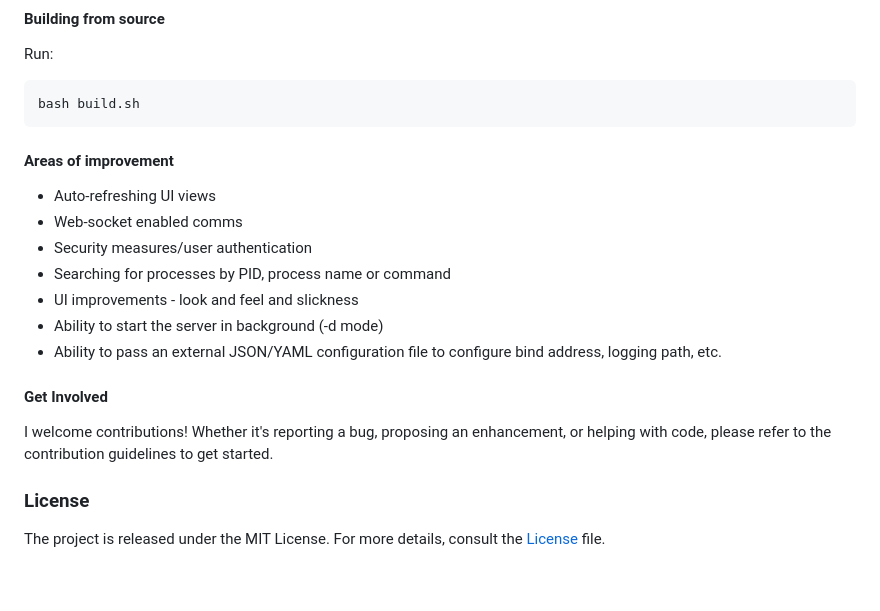
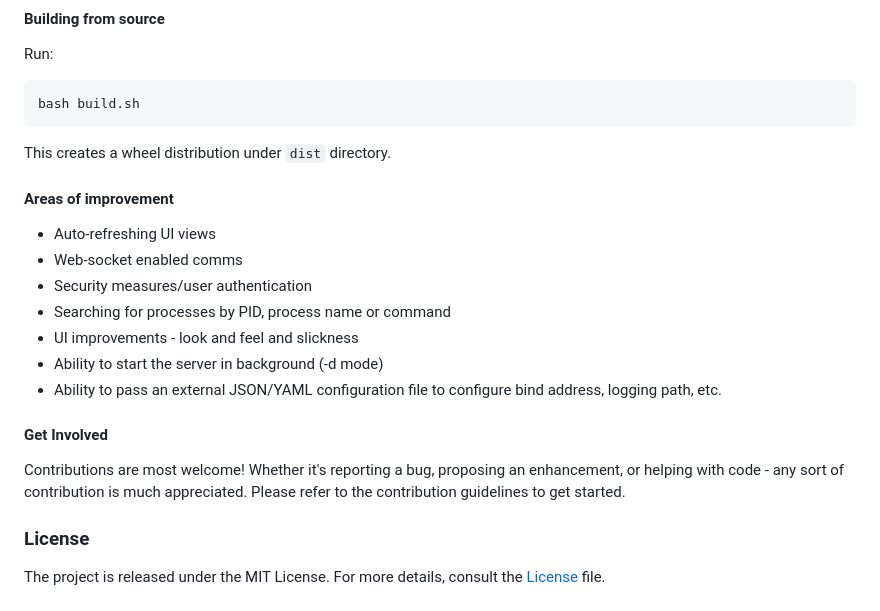
Before and after one commit to amithkoujalgi/sys-stats, a Markdown page: README.md, the part around the change. GitHub-like rendering; blank space fills up the shorter version.

````diff
--- a/README.md
+++ b/README.md
@@ -116,6 +116,9 @@ Run:
 bash build.sh
 ```
 
+This creates a wheel distribution under `dist` directory.
+
+
 #### Areas of improvement
 
 - Auto-refreshing UI views
@@ -129,9 +132,9 @@ bash build.sh
 
 #### Get Involved
 
-I welcome contributions!
-Whether it's reporting a bug, proposing an enhancement, or helping with code, please refer to the contribution
-guidelines to get started.
+Contributions are most welcome!
+Whether it's reporting a bug, proposing an enhancement, or helping with code - any sort of contribution is much appreciated.
+Please refer to the contribution guidelines to get started.
 
 ### License
 
````
